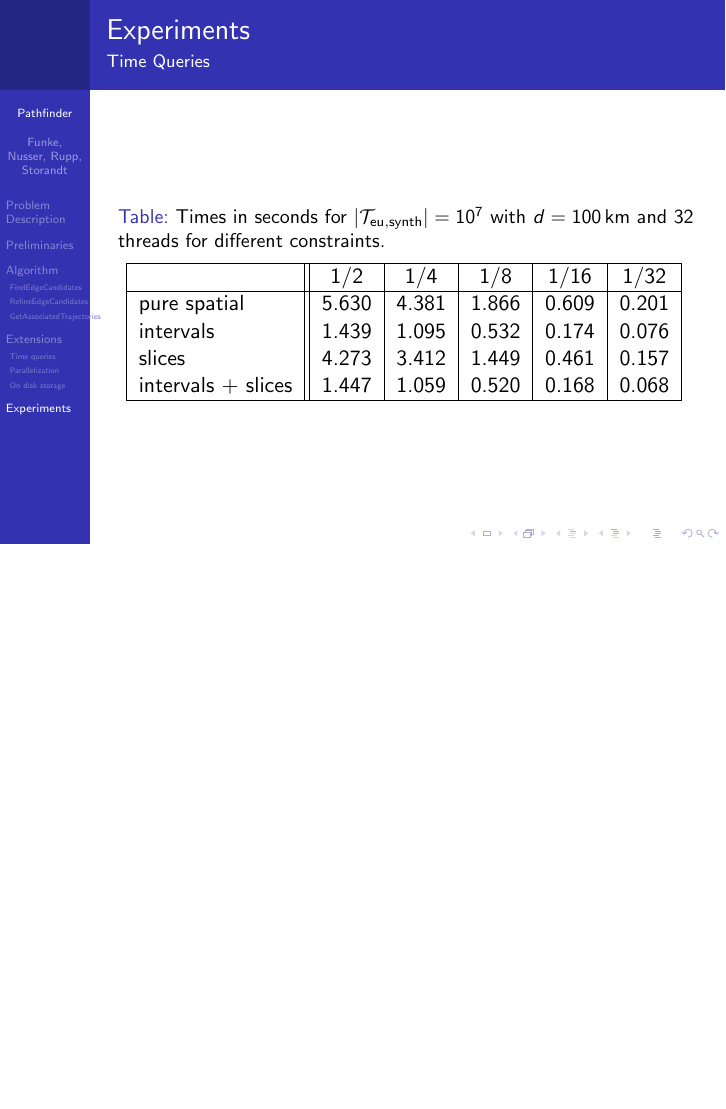
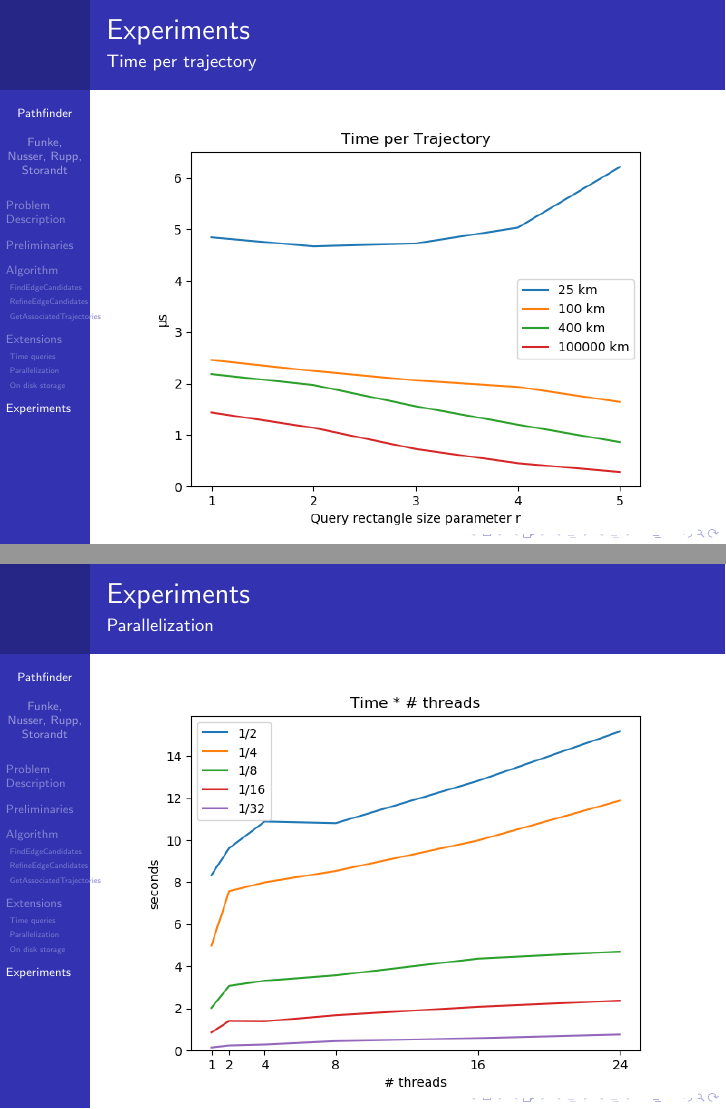
Before and after one commit to CHfCGS/pathfinder_slides, LaTeX slides (pathfinder_slides.tex): page 51 of 53 before the commit and pages 51 and 52 of 55 after it, the two joined at a grey line, the shorter picture padded with empty space. Compiled offline with pdfLaTeX; a LaTeX package or settings file that is missing is left out.

Commit message:
Add diagrams

```diff
--- a/pathfinder_slides.tex
+++ b/pathfinder_slides.tex
@@ -415,10 +415,33 @@
 			25km                      & 0.817 & 0.628 & 0.270 & 0.093 & 0.041 \\
 			100km                     & 5.630 & 4.381 & 1.866 & 0.609 & 0.201 \\
 			400km                     & 6.177 & 4.959 & 2.124 & 0.685 & 0.222 \\
-			$\infty$ km               & 6.889 & 4.773 & 1.882 & 0.608 & 0.211 \\
+			100000km                  & 6.889 & 4.773 & 1.882 & 0.608 & 0.211 \\
 			\hline
 		\end{tabular}
 	\end{table}
+\end{frame}
+
+\begin{frame}
+	\frametitle{Experiments}
+	\framesubtitle{Time per trajectory}
+	\begin{figure}
+		\centering
+		\includegraphics[width=\linewidth]{graphics/time_per_trajectory.png}
+		\caption{Time per trajectory in the output for $|\traj{eu}{synth}| = 10^7$ with 24 threads for spatial only query.
+			%\STEFAN{So vorgestellt? Das gleiche noch für ger, real? Ist interessanter als ich gedacht habe.  Dass die 25km als einzige wieder hochgeht, hätte ich nicht gedacht.  Das liegt wahrscheinlich daran, dass da so wenige Trajektorien drinliegen und die Schritte b) und c) trotzdem relativ viel kosten.}
+		}
+	\end{figure}
+\end{frame}
+
+\begin{frame}
+	\frametitle{Experiments}
+	\framesubtitle{Parallelization}
+	\begin{figure}
+		\centering
+		\includegraphics[width=\linewidth]{graphics/normalized_thread_times.png}
+		\caption{Table \ref{tab:europe_10m_threadparam_nekton} as a plot with reported times normalized by multiplication with the number of used threads.}
+		\label{fig:normalized_thread_times}
+	\end{figure}
 \end{frame}
 
 \begin{frame}
```
Also changed, not shown: graphics/normalized_thread_times.png (added), graphics/saarland_real_data.pdf (added), graphics/saarland_real_data.png (added), graphics/saarland_real_data_gimp.pdf (added), graphics/time_per_trajectory.png (added), graphics/trajectory_lengths_small.png (added), graphics/with1_cut_enhanced.png (added), graphics/with1_cut_enhanced_fat.png (added), graphics/without1_cut_enhanced.png (added), graphics/without1_cut_enhanced_fat.png (added), 1 other file.
